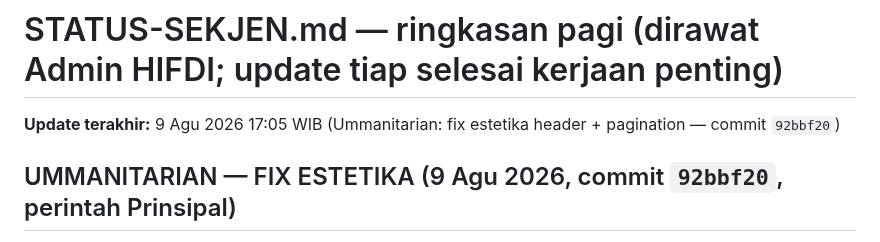
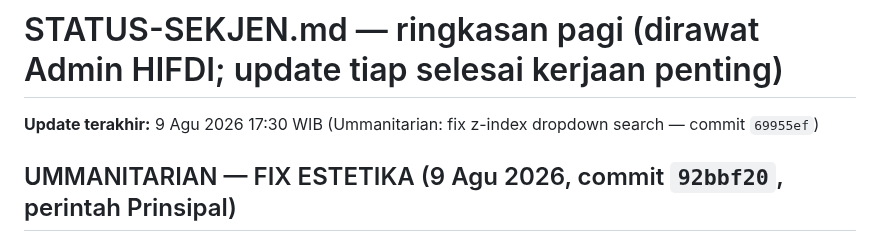
Before and after one commit to pp-hifdi/berita-hifdi, a Markdown page: STATUS-SEKJEN.md, the part around the change. Drawn GitHub-style.

Commit message:
status: Ummanitarian fix z-index dropdown search (69955ef)

```diff
--- a/STATUS-SEKJEN.md
+++ b/STATUS-SEKJEN.md
@@ -1,6 +1,6 @@
 # STATUS-SEKJEN.md — ringkasan pagi (dirawat Admin HIFDI; update tiap selesai kerjaan penting)
 
-**Update terakhir:** 9 Agu 2026 17:05 WIB (Ummanitarian: fix estetika header + pagination — commit `92bbf20`)
+**Update terakhir:** 9 Agu 2026 17:30 WIB (Ummanitarian: fix z-index dropdown search — commit `69955ef`)
 
 ## UMMANITARIAN — FIX ESTETIKA (9 Agu 2026, commit `92bbf20`, perintah Prinsipal)
 - **Header:** search box dipindah ke ujung kanan (sebelumnya kejepit di tengah → logo & tagline dempet). Kini: logo + tagline grup kiri (gap 1.5rem), search kanan; tagline disembunyikan di mobile.
```
